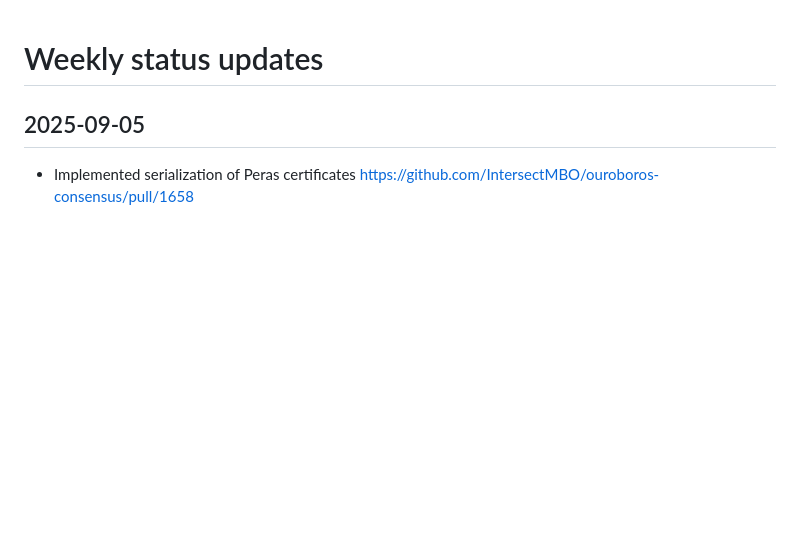
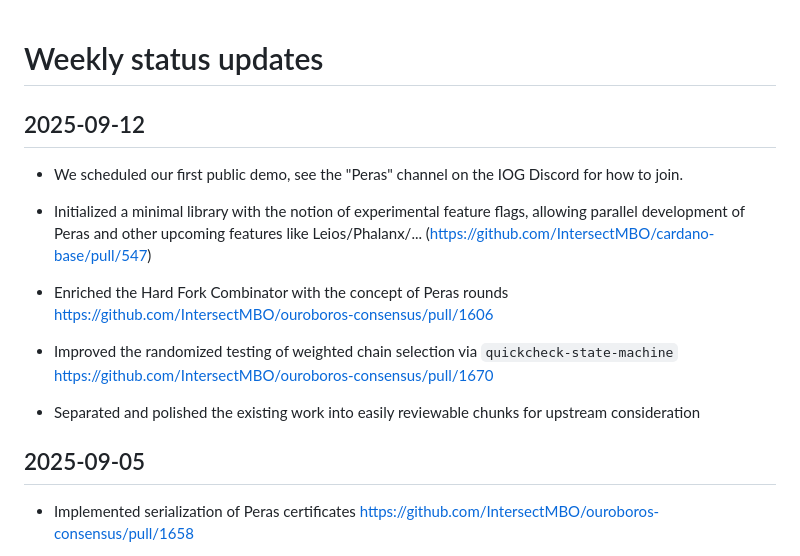
Before and after one commit to tweag/cardano-peras, a Markdown page: docs/weekly-updates.md, the part around the change. Rendered like a GitHub page; blank space fills up the shorter version.

Commit message:
Weekly update 2025-09-12

```diff
--- a/docs/weekly-updates.md
+++ b/docs/weekly-updates.md
@@ -1,4 +1,16 @@
 # Weekly status updates
+
+## 2025-09-12
+
+ - We scheduled our first public demo, see the "Peras" channel on the IOG Discord for how to join.
+
+ - Initialized a minimal library with the notion of experimental feature flags, allowing parallel development of Peras and other upcoming features like Leios/Phalanx/... (https://github.com/IntersectMBO/cardano-base/pull/547)
+
+ - Enriched the Hard Fork Combinator with the concept of Peras rounds https://github.com/IntersectMBO/ouroboros-consensus/pull/1606
+
+ - Improved the randomized testing of weighted chain selection via `quickcheck-state-machine` https://github.com/IntersectMBO/ouroboros-consensus/pull/1670
+
+ - Separated and polished the existing work into easily reviewable chunks for upstream consideration
 
 ## 2025-09-05
 
```
